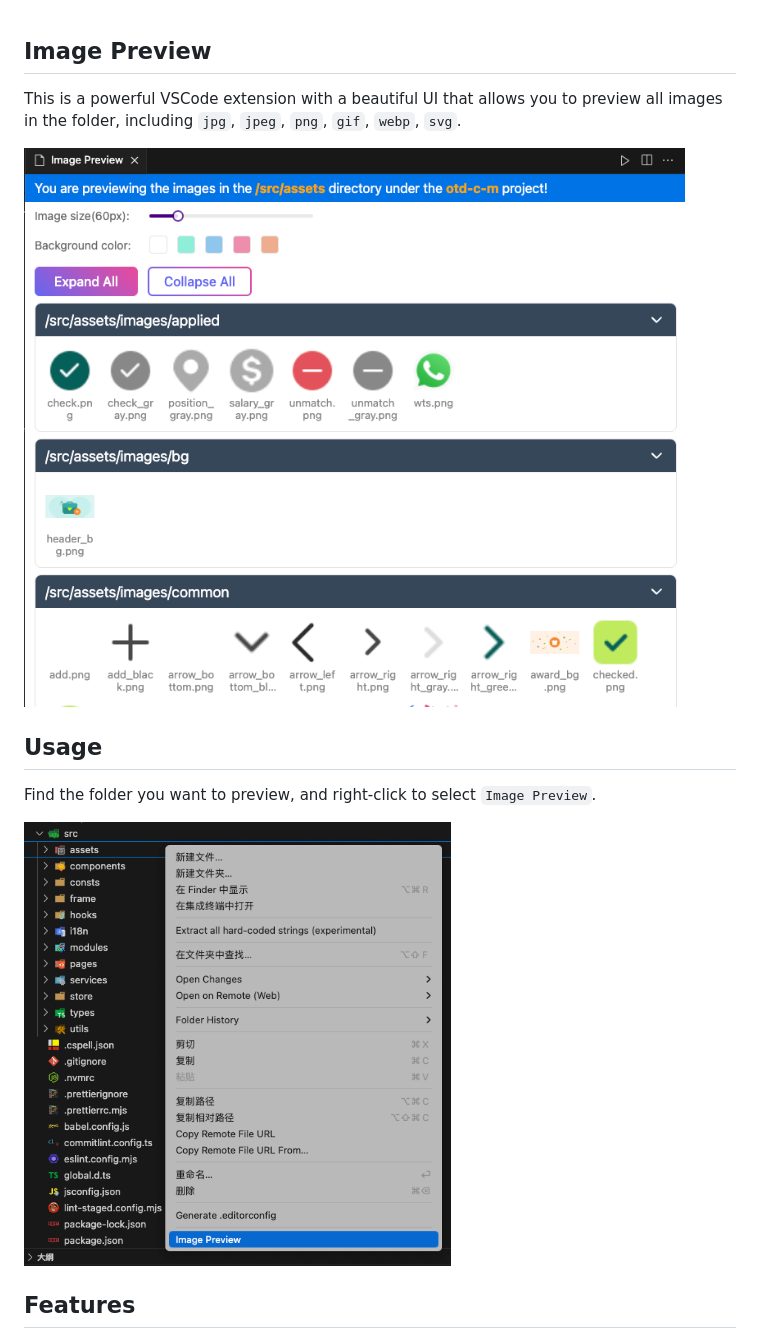
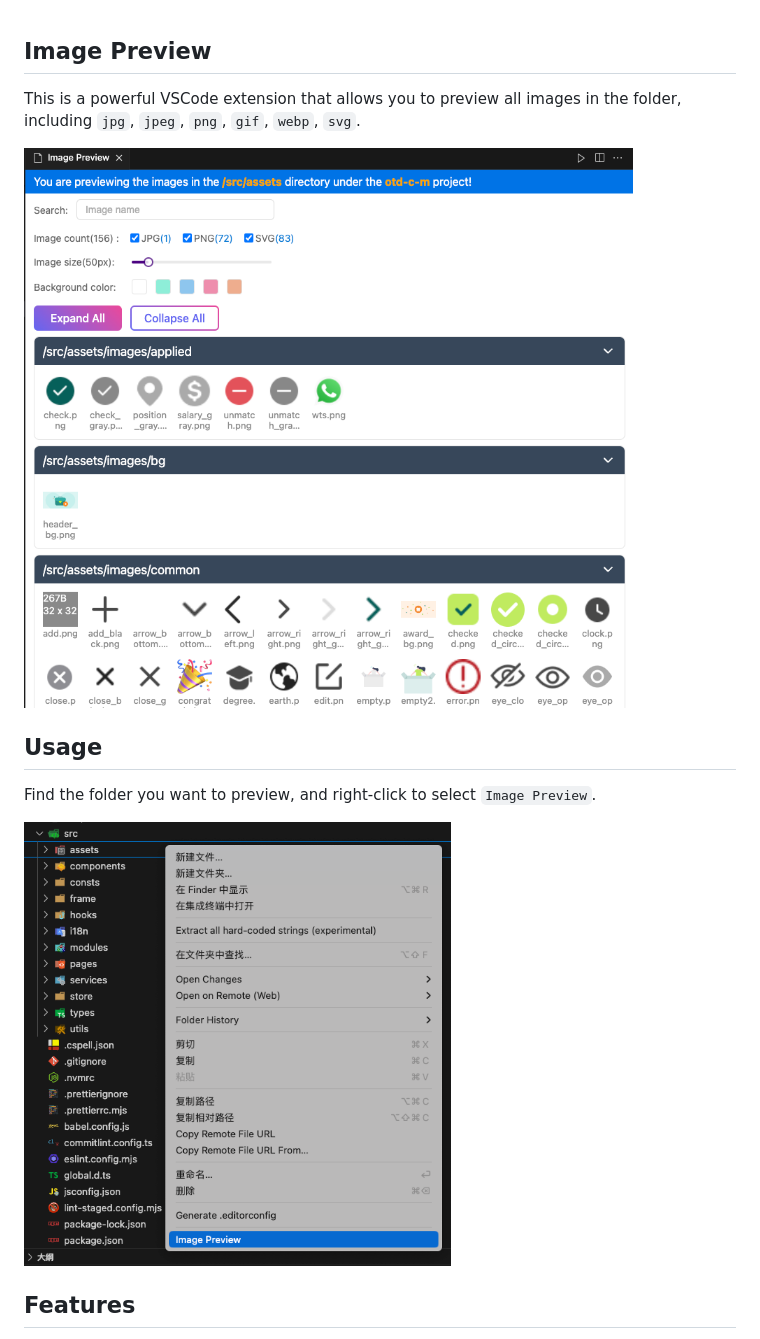
Before and after one commit to coderwang/image-preview, a Markdown page: README.md, the part around the change. GitHub-like rendering; pictures changed too: assets/webview.png (deleted), assets/webview_ui.png (added).

Commit message:
doc: image replace

```diff
--- a/README.md
+++ b/README.md
@@ -1,14 +1,14 @@
 ## Image Preview
 
-This is a powerful VSCode extension with a beautiful UI that allows you to preview all images in the folder, including `jpg`, `jpeg`, `png`, `gif`, `webp`, `svg`.
+This is a powerful VSCode extension that allows you to preview all images in the folder, including `jpg`, `jpeg`, `png`, `gif`, `webp`, `svg`.
 
-![image-preview](./assets/webview.png)
+![image-preview](./assets/webview_ui.png)
 
 ## Usage
 
 Find the folder you want to preview, and right-click to select `Image Preview`.
 
-<img src="./assets/example.png" alt="image-preview" width="60%" />
+<img src="./assets/usage_example.png" alt="image-preview" width="60%" />
 
 ## Features
 
```
Also changed, not shown: assets/usage_example.png (renamed from assets/example.png).
